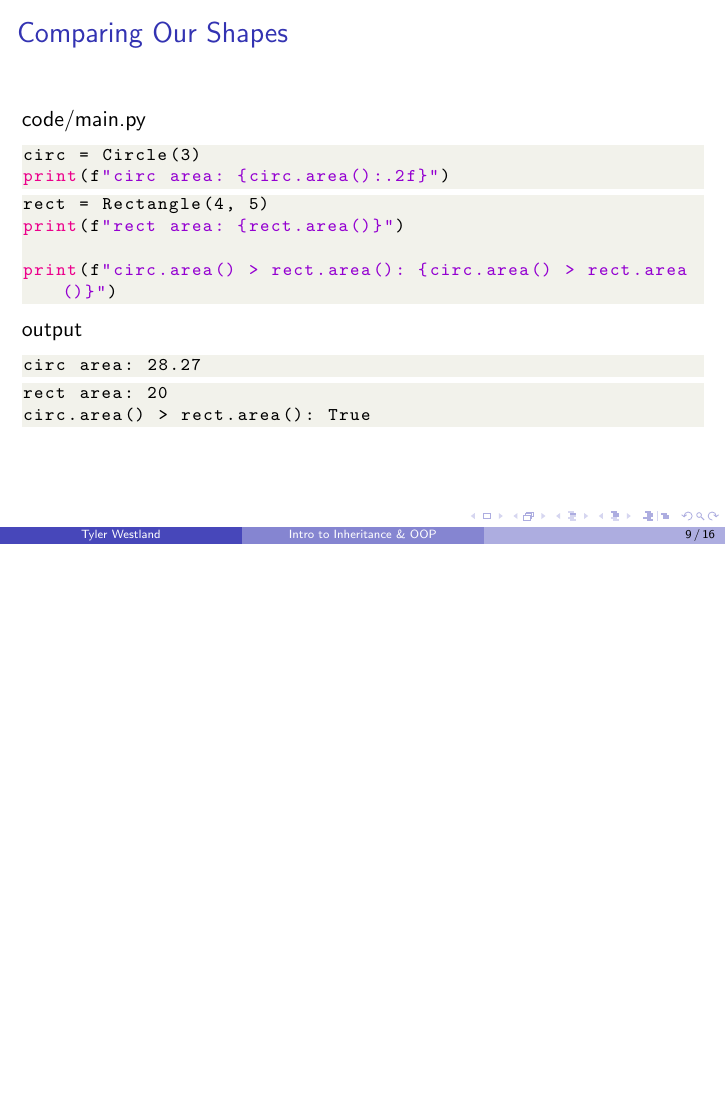
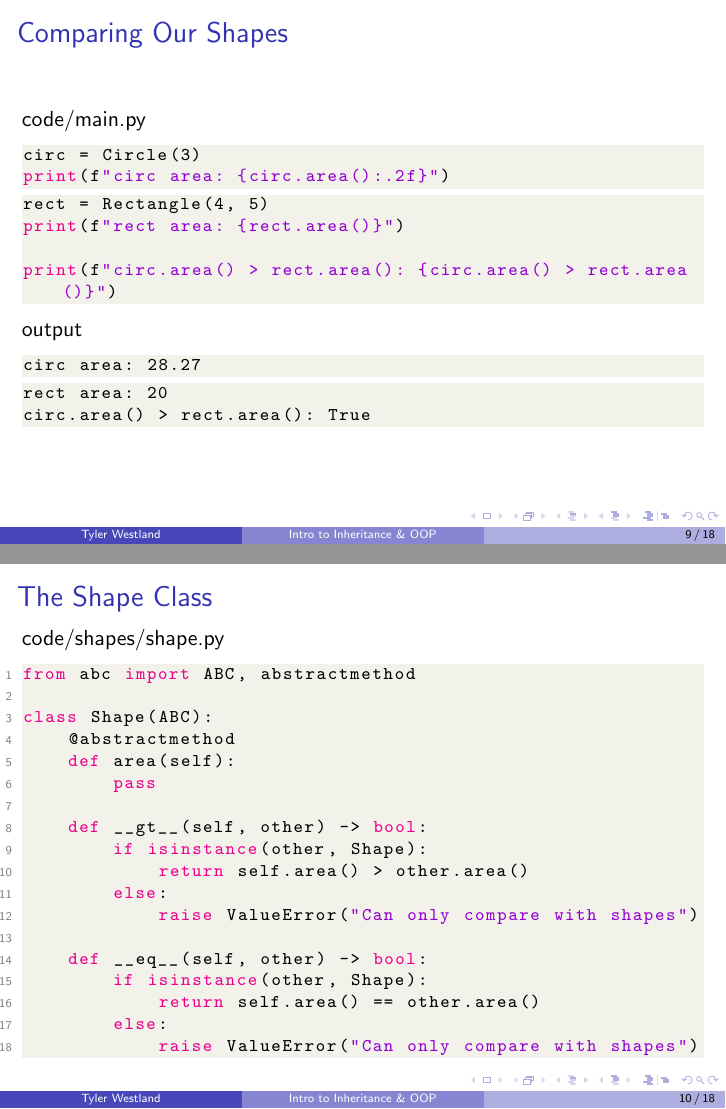
Before and after one commit to I-question-this/sample_lecture-oop, LaTeX slides (main.tex): page 9 of 16 before the commit and pages 9 and 10 of 18 after it, the two joined at a grey line, the shorter picture padded with empty space. Compiled offline with pdfLaTeX.

Commit message:
Shows off Shape code

```diff
--- a/main.tex
+++ b/main.tex
@@ -149,6 +149,33 @@
     \lstinputlisting[firstline=4,lastline=5,numbers=none]{code/output.txt}
   \end{frame}
 
+\subsection{The Generic Shape}
+  \begin{frame}
+    \frametitle{The Shape Class}
+    code/shapes/shape.py
+    \lstinputlisting[language=Python]{code/shapes/shape.py}
+  \end{frame}
+
+  \begin{frame}
+    \frametitle{Comparing Our Shapes, With Style}
+
+    code/main.py
+    \lstinputlisting[language=Python, firstline=6, lastline=7,numbers=none]{code/main.py}
+    \closenewline
+    \lstinputlisting[language=Python, firstline=9, lastline=10,numbers=none]{code/main.py}
+    \closenewline
+    \lstinputlisting[language=Python, firstline=14, lastline=15,numbers=none]{code/main.py}
+    \closenewline
+    \lstinputlisting[language=Python, firstline=20, lastline=22,numbers=none]{code/main.py}
+
+    output
+    \lstinputlisting[lastline=2,numbers=none]{code/output.txt}
+    \closenewline
+    \lstinputlisting[firstline=4,lastline=4,numbers=none]{code/output.txt}
+    \closenewline
+    \lstinputlisting[firstline=6,lastline=8,numbers=none]{code/output.txt}
+  \end{frame}
+
 \appendix
 \section{Full Code}
   \begin{frame}
```
Also changed, not shown: main.pdf.
